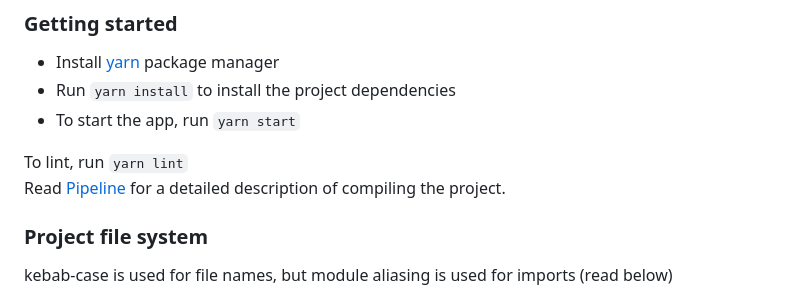
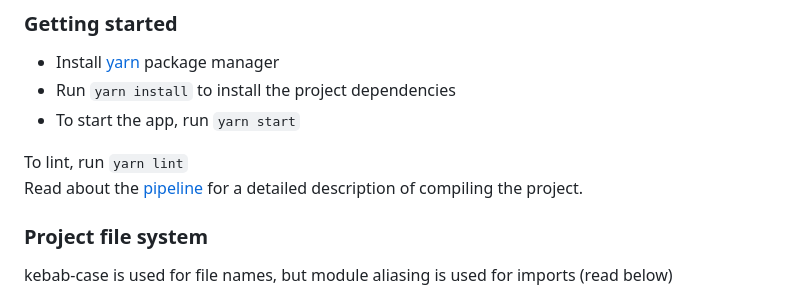
Before and after one commit to asger-finding/anotherkrunkerclient, a Markdown page: README.md, the part around the change. Rendered like a GitHub page.

Commit message:
docs: minor rephrasing

```diff
--- a/README.md
+++ b/README.md
@@ -38,7 +38,7 @@ A full release (v1.xx) will be considered when everything in this feature tracki
 - To start the app, run `yarn start`
 
 To lint, run `yarn lint`
-Read [Pipeline](#pipeline) for a detailed description of compiling the project.
+Read about the [pipeline](#pipeline) for a detailed description of compiling the project.
 
 ### Project file system
 
```
